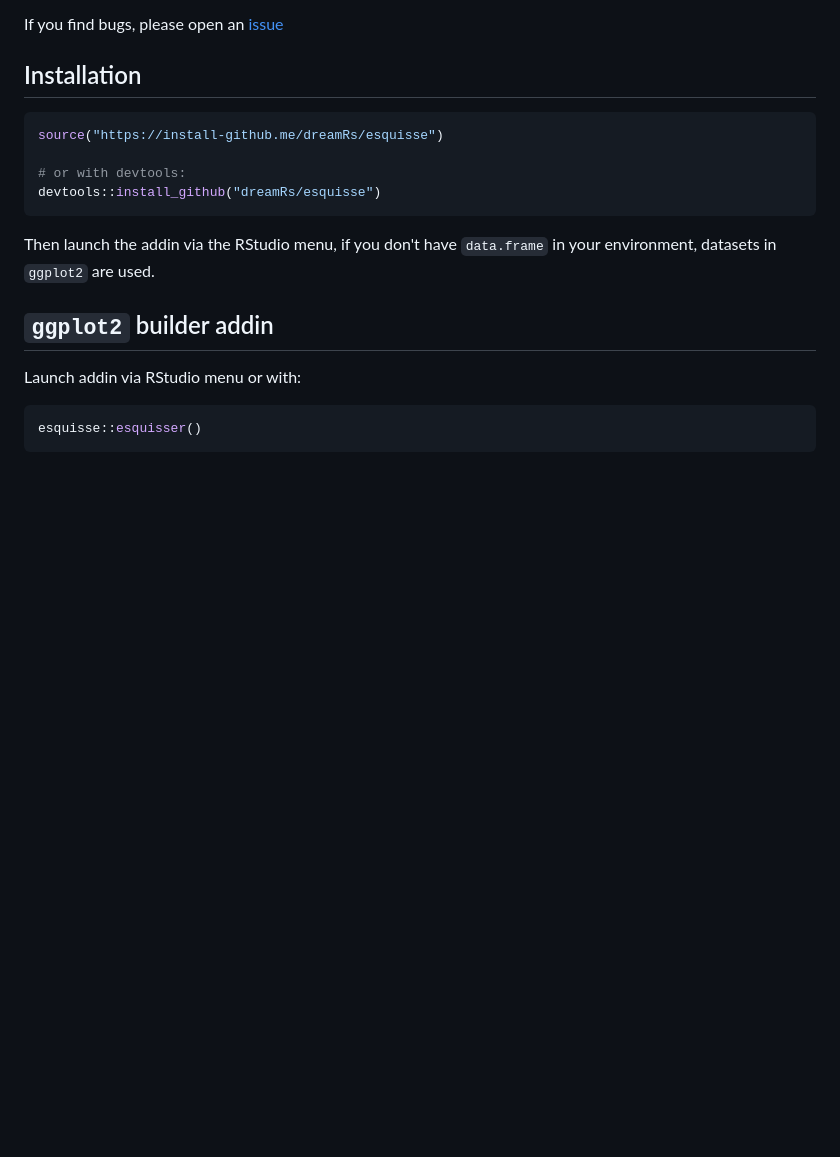
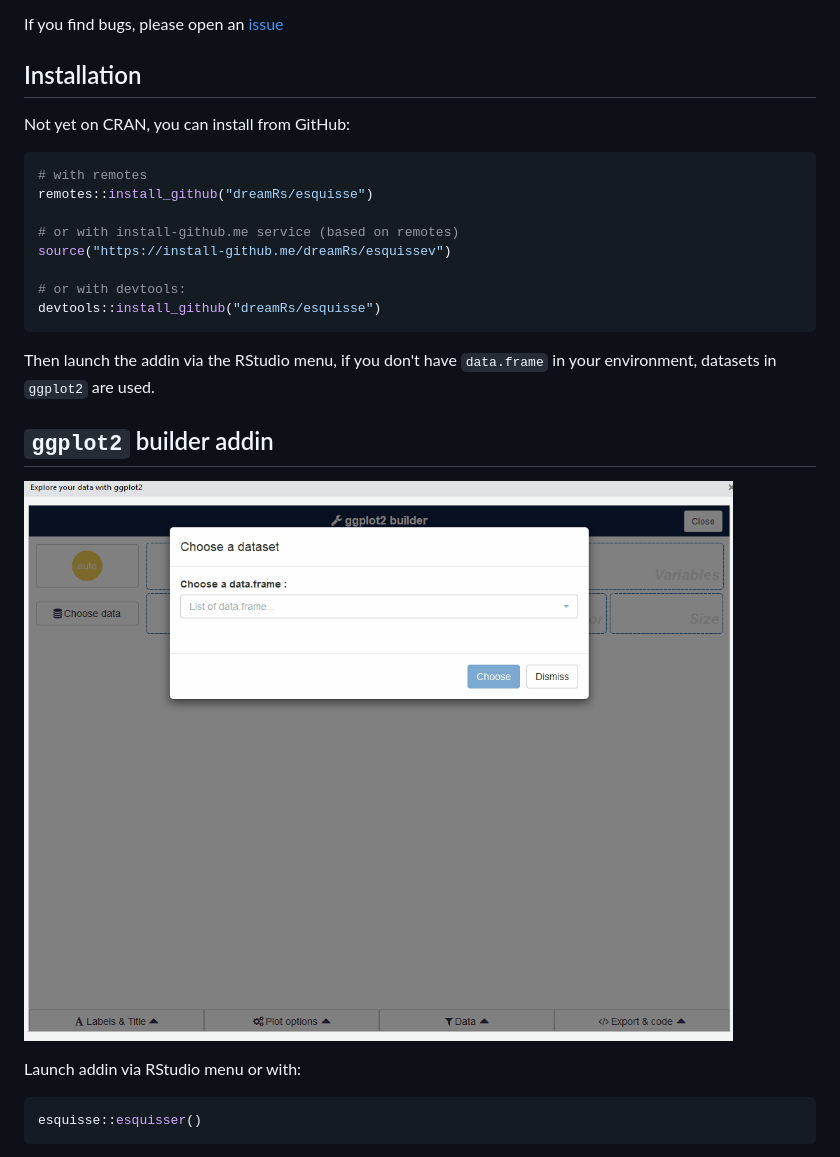
Before and after one commit to dreamRs/esquisse, a Markdown page: README.md, the part around the change. Rendered like a GitHub page; pictures changed too: img/esquisse.gif (added); blank space fills up the shorter version.

````diff
--- a/README.md
+++ b/README.md
@@ -15,8 +15,14 @@ If you find bugs, please open an [issue](https://github.com/dreamRs/esquisse/iss
 
 ## Installation
 
+Not yet on CRAN, you can install from GitHub:
+
 ```r
-source("https://install-github.me/dreamRs/esquisse")
+# with remotes
+remotes::install_github("dreamRs/esquisse")
+
+# or with install-github.me service (based on remotes)
+source("https://install-github.me/dreamRs/esquissev")
 
 # or with devtools:
 devtools::install_github("dreamRs/esquisse")
@@ -27,6 +33,8 @@ Then launch the addin via the RStudio menu, if you don't have `data.frame` in yo
 
 
 ## `ggplot2` builder addin
+
+![](img/esquisse.gif)
 
 Launch addin via RStudio menu or with:
 
````
